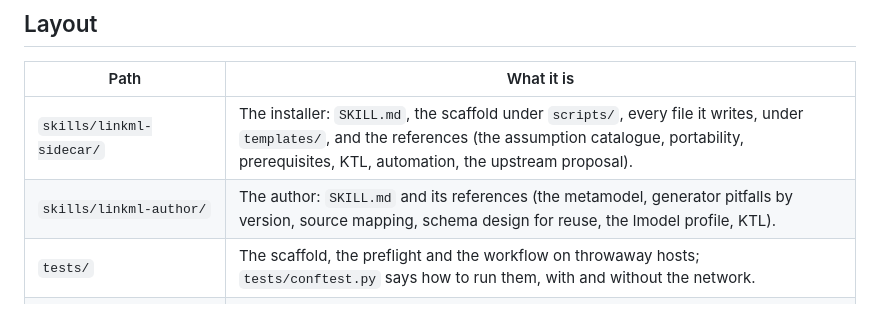
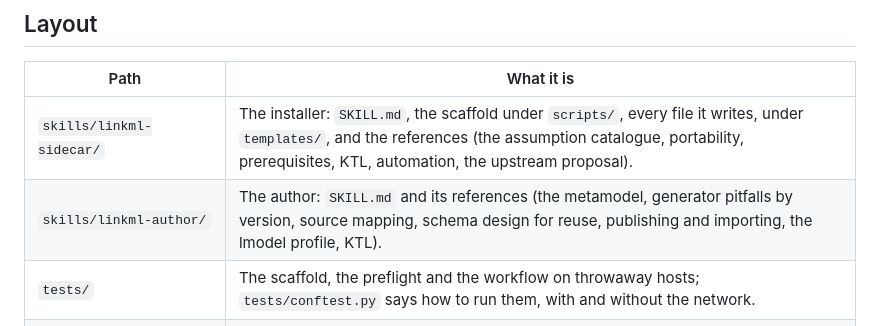
Before and after one commit to noelmcloughlin/linkml-sidecar, a Markdown page: README.md, the part around the change. Drawn GitHub-style.

Commit message:
docs: note the publishing page and the authors line
Signed-off-by: noelmcloughlin <noel.mcloughlin@gmail.com>

```diff
--- a/README.md
+++ b/README.md
@@ -46,7 +46,7 @@ Step 0 of [the skill](skills/linkml-sidecar/SKILL.md) says where each fact comes
 | Path | What it is |
 | --- | --- |
 | `skills/linkml-sidecar/` | The installer: `SKILL.md`, the scaffold under `scripts/`, every file it writes, under `templates/`, and the references (the assumption catalogue, portability, prerequisites, KTL, automation, the upstream proposal). |
-| `skills/linkml-author/` | The author: `SKILL.md` and its references (the metamodel, generator pitfalls by version, source mapping, schema design for reuse, the lmodel profile, KTL). |
+| `skills/linkml-author/` | The author: `SKILL.md` and its references (the metamodel, generator pitfalls by version, source mapping, schema design for reuse, publishing and importing, the lmodel profile, KTL). |
 | `tests/` | The scaffold, the preflight and the workflow on throwaway hosts; `tests/conftest.py` says how to run them, with and without the network. |
 | `scripts/validate-repository.sh` | The repository contract CI runs on every pull request. |
 
```
Also changed, not shown: CHANGELOG.md (+2 -0 lines).
